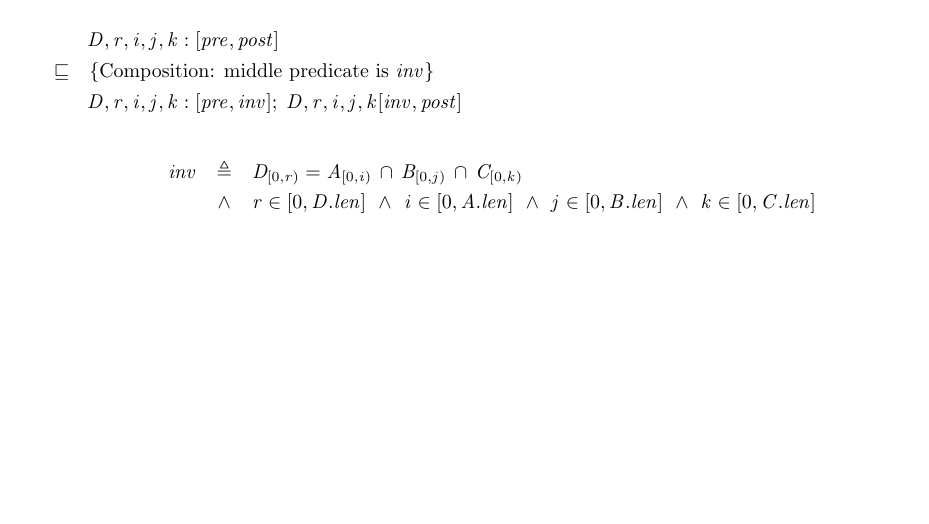
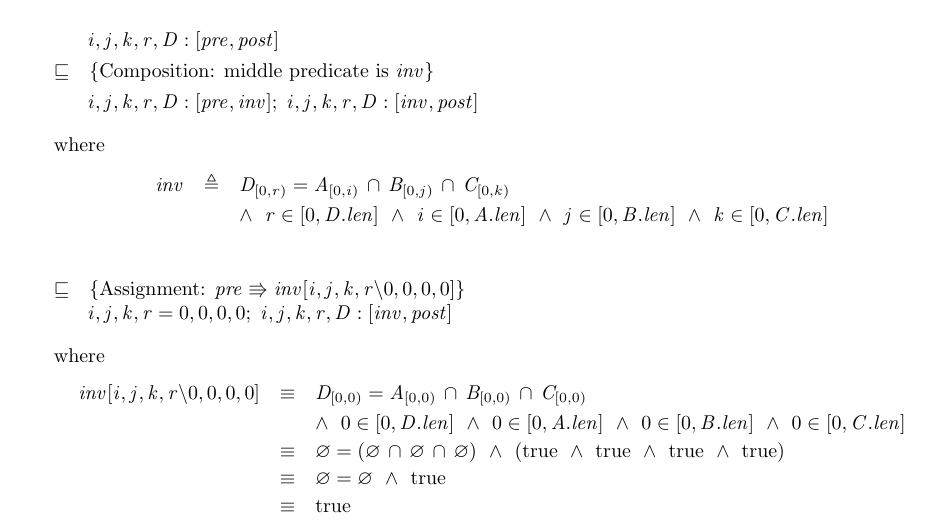
Before and after one commit to MaxwellBo/CSSE3100_Assignments, a LaTeX problem sheet (Assignment_2_Solutions.tex): part of the page, cut so that both start at the same text, the shorter picture padded with empty space. Compiled offline with pdfLaTeX.

Commit message:
Add assignment

```diff
--- a/Assignment_2_Solutions.tex
+++ b/Assignment_2_Solutions.tex
@@ -32,17 +32,34 @@ post & \triangleq & D = A\, \cap\, B\, \cap\, C\\
 % we're free to let the index variable reach X.len, because the loops _should abort_ when it reaches that condition, because at least one of the sets has been exhaustively checked.
 
 \DERIVE
-\form{D, r, i, j, k:[pre, post]}
+\form{i, j, k, r, D:[pre, post]}
 \hint{\refsto} {Composition: middle predicate is \textit{inv}}
-\form{D, r, i, j, k:[pre, inv]; D, r, i, j, k[inv, post]}
-\form{}
+\form{i, j, k, r, D:[pre, inv]; i, j, k, r, D:[inv, post]}
 \ENDDERIVE
+
+where
 
 \begin{eqnarray*}
 inv & \triangleq & D_{[0, r)} = A_{[0, i)}\, \cap\, B_{[0, j)}\, \cap\, C_{[0, k)}\\
-     & \land & r \in [0, D.len] ~\land~ i \in [0, A.len] ~\land~ j \in [0, B.len] ~\land~ k \in [0, C.len]\\
+     && \land~ r \in [0, D.len] ~\land~ i \in [0, A.len] ~\land~ j \in [0, B.len] ~\land~ k \in [0, C.len]\\
 \end{eqnarray*}
 % HERE BE DRAGONS: Don't forgot that these ranges are noninclusive array slices
+
+\DERIVE
+\hint{\refsto} {Assignment: $pre \entails inv[i, j, k, r\backslash 0, 0, 0, 0]$}
+\form{i, j, k, r = 0, 0, 0, 0; i, j, k, r, D:[inv, post]}
+\ENDDERIVE
+
+where
+
+\begin{eqnarray*}
+inv[i, j, k, r\backslash 0, 0, 0, 0]
+    & \equiv & D_{[0, 0)} = A_{[0, 0)}\, \cap\, B_{[0, 0)}\, \cap\, C_{[0, 0)}\\
+     && \land~ 0 \in [0, D.len] ~\land~ 0 \in [0, A.len] ~\land~ 0 \in [0, B.len] ~\land~ 0 \in [0, C.len]\\
+     & \equiv & \emptyset = (\emptyset\, \cap\, \emptyset\, \cap\, \emptyset) ~\land~ (\true ~\land~ \true ~\land~ \true ~\land~ \true)\\
+     & \equiv & \emptyset = \emptyset ~\land~ \true\\
+     & \equiv & \true
+\end{eqnarray*}
 
 
 % Given
```
Also changed, not shown: Assignment_2_Solutions.pdf.
